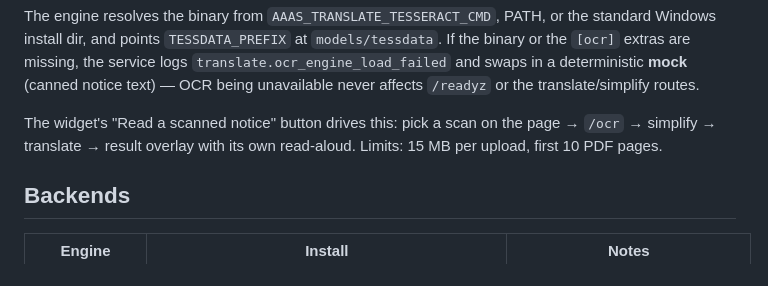
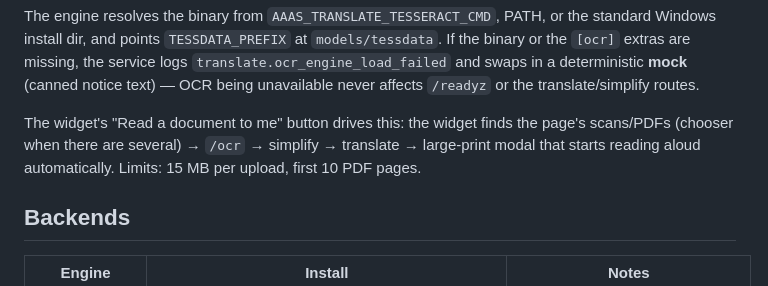
Before and after one commit to flashmindbox/AaaS, a Markdown page: services/translate/README.md, the part around the change. GitHub-like rendering.

```diff
--- a/services/translate/README.md
+++ b/services/translate/README.md
@@ -97,9 +97,10 @@ extras are missing, the service logs `translate.ocr_engine_load_failed`
 and swaps in a deterministic **mock** (canned notice text) — OCR being
 unavailable never affects `/readyz` or the translate/simplify routes.
 
-The widget's "Read a scanned notice" button drives this: pick a scan
-on the page → `/ocr` → simplify → translate → result overlay with its
-own read-aloud. Limits: 15 MB per upload, first 10 PDF pages.
+The widget's "Read a document to me" button drives this: the widget
+finds the page's scans/PDFs (chooser when there are several) → `/ocr`
+→ simplify → translate → large-print modal that starts reading aloud
+automatically. Limits: 15 MB per upload, first 10 PDF pages.
 
 ## Backends
 
```
Also changed, not shown: apps/extension/README.md (+8 -4 lines).
